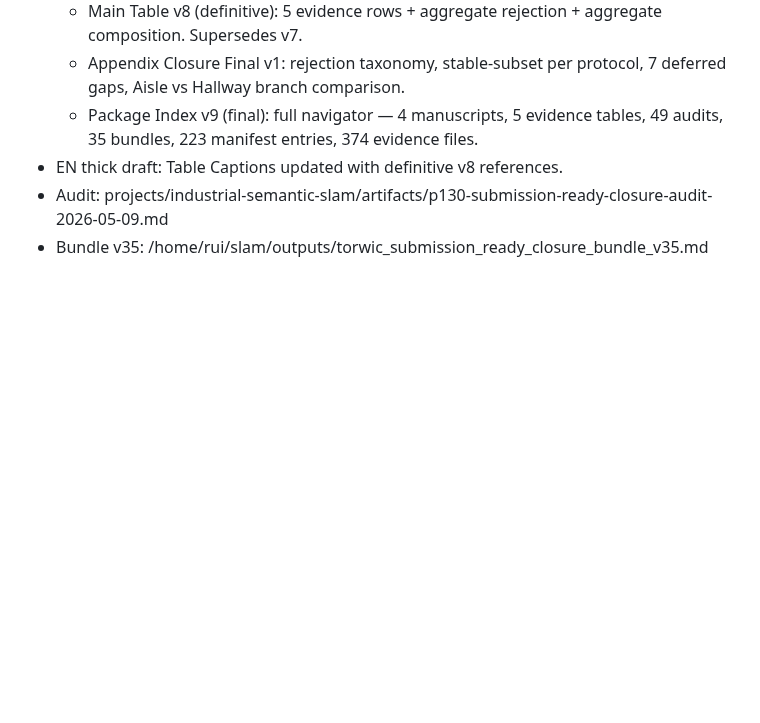
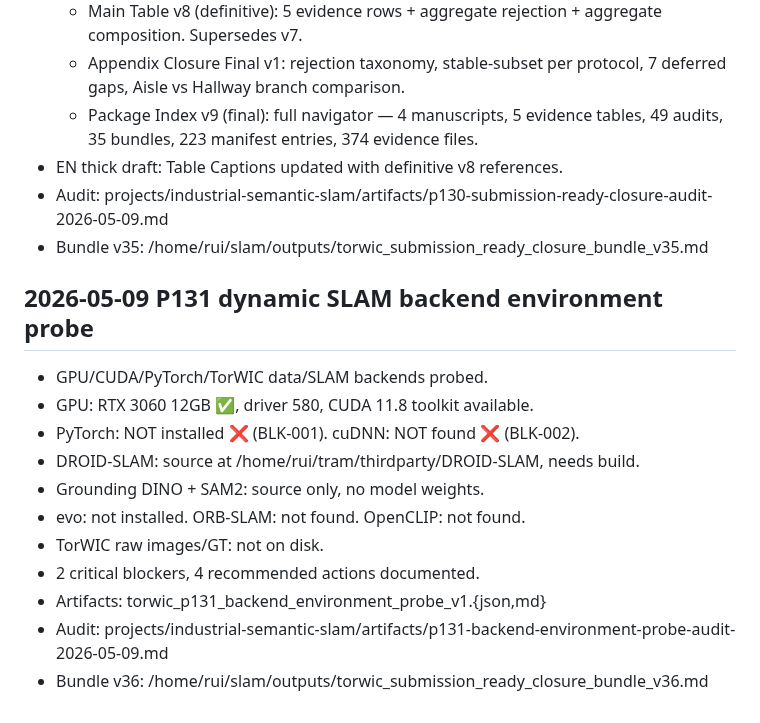
Before and after one commit to ruirui688/SLAM, a Markdown page: RESEARCH_PROGRESS.md, the part around the change. GitHub-like rendering; blank space fills up the shorter version.

Commit message:
docs: P131 dynamic SLAM backend environment probe — GPU OK, PyTorch/cuDNN missing

```diff
--- a/RESEARCH_PROGRESS.md
+++ b/RESEARCH_PROGRESS.md
@@ -356,3 +356,17 @@ summary and local paths here, then commit and push the repository.
 - EN thick draft: Table Captions updated with definitive v8 references.
 - Audit: projects/industrial-semantic-slam/artifacts/p130-submission-ready-closure-audit-2026-05-09.md
 - Bundle v35: /home/rui/slam/outputs/torwic_submission_ready_closure_bundle_v35.md
+
+## 2026-05-09 P131 dynamic SLAM backend environment probe
+
+- GPU/CUDA/PyTorch/TorWIC data/SLAM backends probed.
+- GPU: RTX 3060 12GB ✅, driver 580, CUDA 11.8 toolkit available.
+- PyTorch: NOT installed ❌ (BLK-001). cuDNN: NOT found ❌ (BLK-002).
+- DROID-SLAM: source at /home/rui/tram/thirdparty/DROID-SLAM, needs build.
+- Grounding DINO + SAM2: source only, no model weights.
+- evo: not installed. ORB-SLAM: not found. OpenCLIP: not found.
+- TorWIC raw images/GT: not on disk.
+- 2 critical blockers, 4 recommended actions documented.
+- Artifacts: torwic_p131_backend_environment_probe_v1.{json,md}
+- Audit: projects/industrial-semantic-slam/artifacts/p131-backend-environment-probe-audit-2026-05-09.md
+- Bundle v36: /home/rui/slam/outputs/torwic_submission_ready_closure_bundle_v36.md
```
